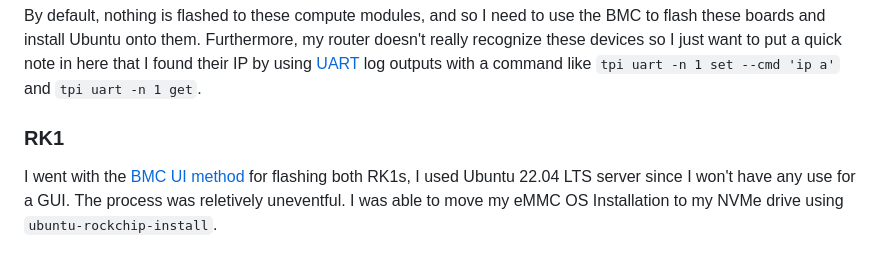
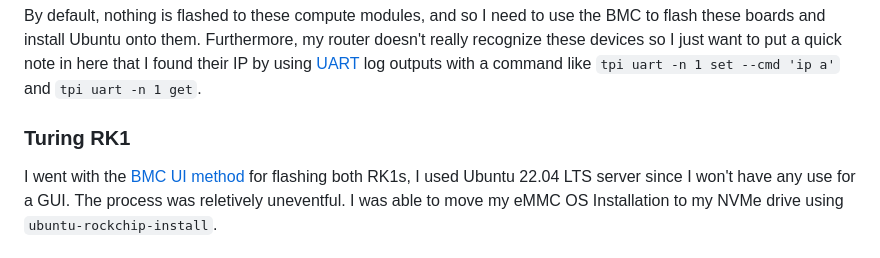
Before and after one commit to tylertitsworth/ai-cluster, a Markdown page: README.md, the part around the change. Drawn GitHub-style.

```diff
--- a/README.md
+++ b/README.md
@@ -62,7 +62,7 @@ I quickly found that switching to an SSH connection was much more convenient bec
 
 By default, nothing is flashed to these compute modules, and so I need to use the BMC to flash these boards and install Ubuntu onto them. Furthermore, my router doesn't really recognize these devices so I just want to put a quick note in here that I found their IP by using [UART](https://docs.turingpi.com/docs/tpi-uart) log outputs with a command like `tpi uart -n 1 set --cmd 'ip a'` and `tpi uart -n 1 get`.
 
-### RK1
+### Turing RK1
 
 I went with the [BMC UI method](https://docs.turingpi.com/docs/turing-rk1-flashing-os) for flashing both RK1s, I used Ubuntu 22.04 LTS server since I won't have any use for a GUI. The process was reletively uneventful. I was able to move my eMMC OS Installation to my NVMe drive using `ubuntu-rockchip-install`.
 
```
